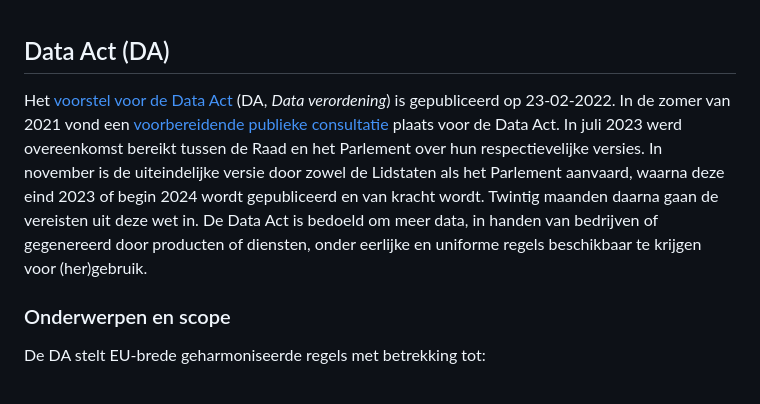
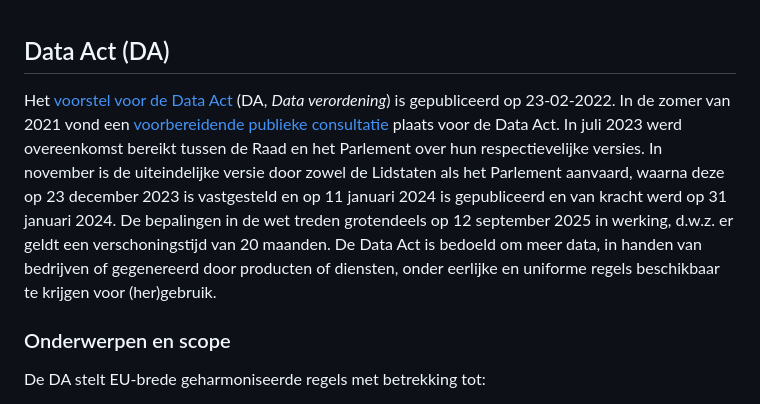
Before and after one commit to Geonovum/eu_regelingen_datastrategie, a Markdown page: Da.md, the part around the change. GitHub-like rendering.

```diff
--- a/Da.md
+++ b/Da.md
@@ -1,6 +1,6 @@
 ## Data Act  (DA)
 Het [voorstel voor de Data Act](https://ec.europa.eu/commission/presscorner/detail/en/ip_22_1113) (DA, *Data verordening*) is gepubliceerd op 23-02-2022.
-In de zomer van 2021 vond een [voorbereidende publieke consultatie](https://digital-strategy.ec.europa.eu/en/consultations/public-consultation-data-act) plaats voor de Data Act. In juli 2023 werd overeenkomst bereikt tussen de Raad en het Parlement over hun respectievelijke versies. In  november is de uiteindelijke versie door zowel de Lidstaten als het Parlement aanvaard, waarna deze eind 2023 of begin 2024 wordt gepubliceerd en van kracht wordt. Twintig maanden daarna gaan de vereisten uit deze wet in.  De Data Act is bedoeld om meer data, in handen van bedrijven of gegenereerd door producten of diensten, onder eerlijke en uniforme regels beschikbaar te krijgen voor (her)gebruik.
+In de zomer van 2021 vond een [voorbereidende publieke consultatie](https://digital-strategy.ec.europa.eu/en/consultations/public-consultation-data-act) plaats voor de Data Act. In juli 2023 werd overeenkomst bereikt tussen de Raad en het Parlement over hun respectievelijke versies. In  november is de uiteindelijke versie door zowel de Lidstaten als het Parlement aanvaard, waarna deze op 23 december 2023 is vastgesteld en op 11 januari 2024 is gepubliceerd en van kracht werd op 31 januari 2024. De bepalingen in de wet treden grotendeels op 12 september 2025 in werking, d.w.z. er geldt een verschoningstijd van 20 maanden.  De Data Act is bedoeld om meer data, in handen van bedrijven of gegenereerd door producten of diensten, onder eerlijke en uniforme regels beschikbaar te krijgen voor (her)gebruik.
 
 ### Onderwerpen en scope
 De DA stelt EU-brede geharmoniseerde regels met betrekking tot:
```
